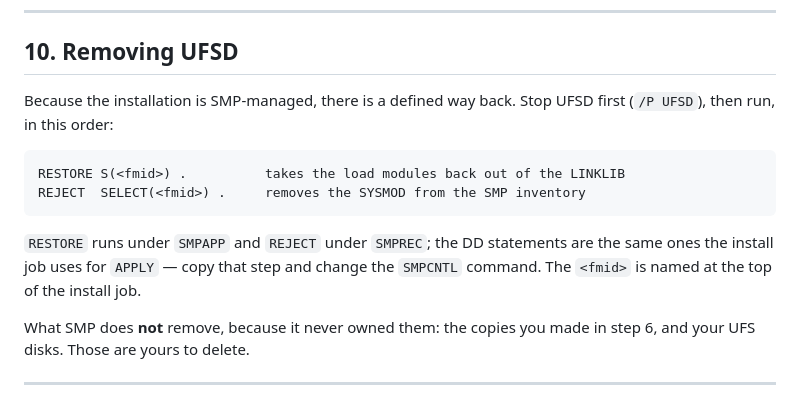
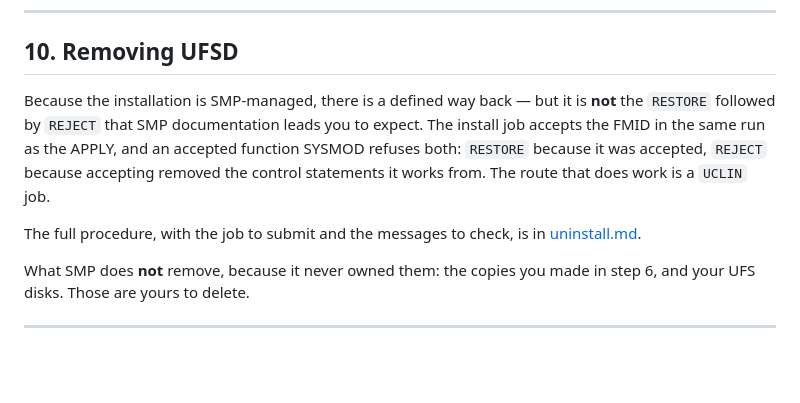
Before and after one commit to mvslovers/ufsd, a Markdown page: docs/installation.md, the part around the change. Rendered like a GitHub page; blank space fills up the shorter version.

````diff
--- a/docs/installation.md
+++ b/docs/installation.md
@@ -384,17 +384,15 @@ in [recovery.md](https://github.com/mvslovers/ufsd/blob/main/docs/recovery.md).
 
 ## 10. Removing UFSD
 
-Because the installation is SMP-managed, there is a defined way back. Stop UFSD
-first (`/P UFSD`), then run, in this order:
+Because the installation is SMP-managed, there is a defined way back — but it
+is **not** the `RESTORE` followed by `REJECT` that SMP documentation leads you
+to expect. The install job accepts the FMID in the same run as the APPLY, and
+an accepted function SYSMOD refuses both: `RESTORE` because it was accepted,
+`REJECT` because accepting removed the control statements it works from. The
+route that does work is a `UCLIN` job.
 
-```
-RESTORE S(<fmid>) .          takes the load modules back out of the LINKLIB
-REJECT  SELECT(<fmid>) .     removes the SYSMOD from the SMP inventory
-```
-
-`RESTORE` runs under `SMPAPP` and `REJECT` under `SMPREC`; the DD statements
-are the same ones the install job uses for `APPLY` — copy that step and change
-the `SMPCNTL` command. The `<fmid>` is named at the top of the install job.
+The full procedure, with the job to submit and the messages to check, is in
+[uninstall.md](https://github.com/mvslovers/ufsd/blob/main/docs/uninstall.md).
 
 What SMP does **not** remove, because it never owned them: the copies you made
 in step 6, and your UFS disks. Those are yours to delete.
````
Also changed, not shown: docs/uninstall.md (added, +165 -0 lines).
